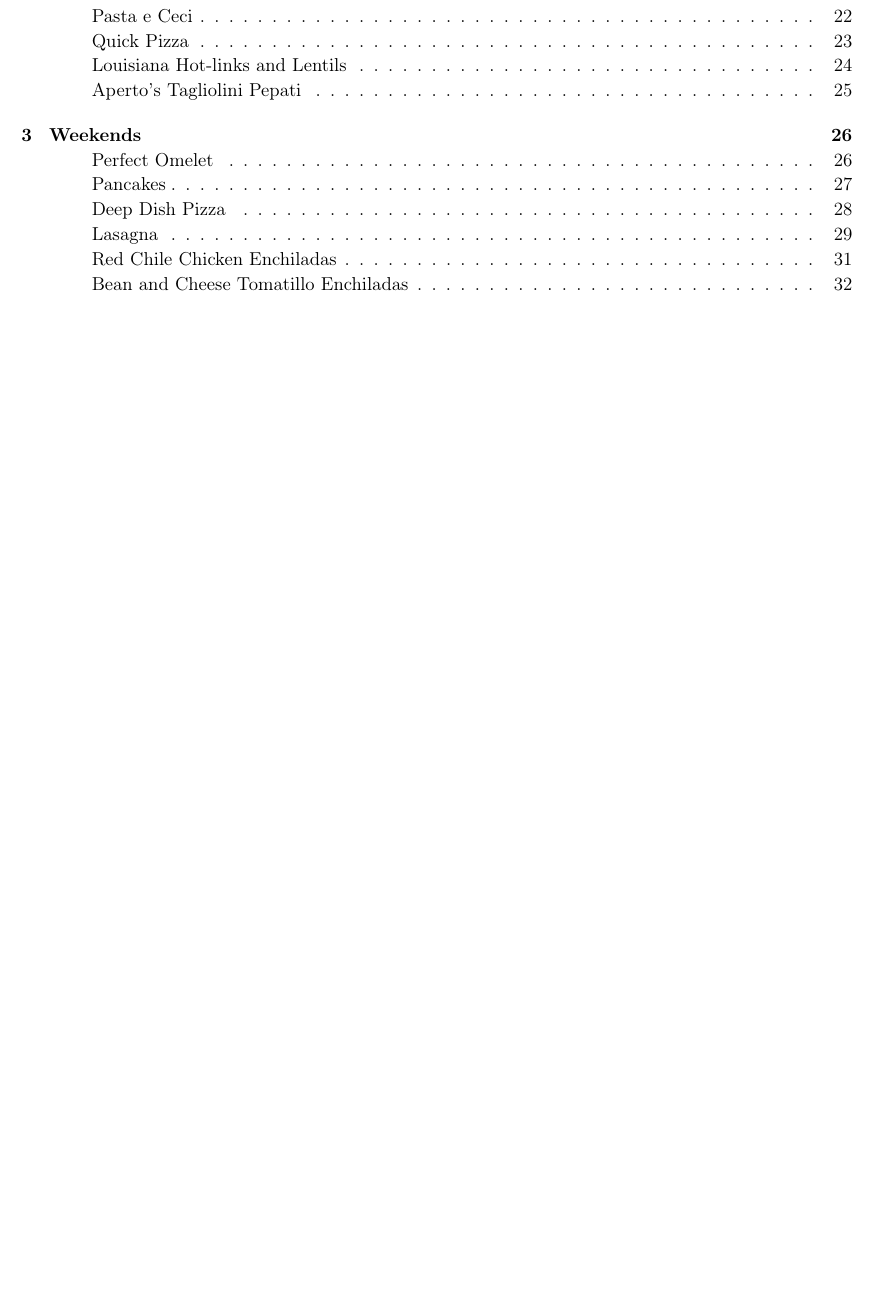
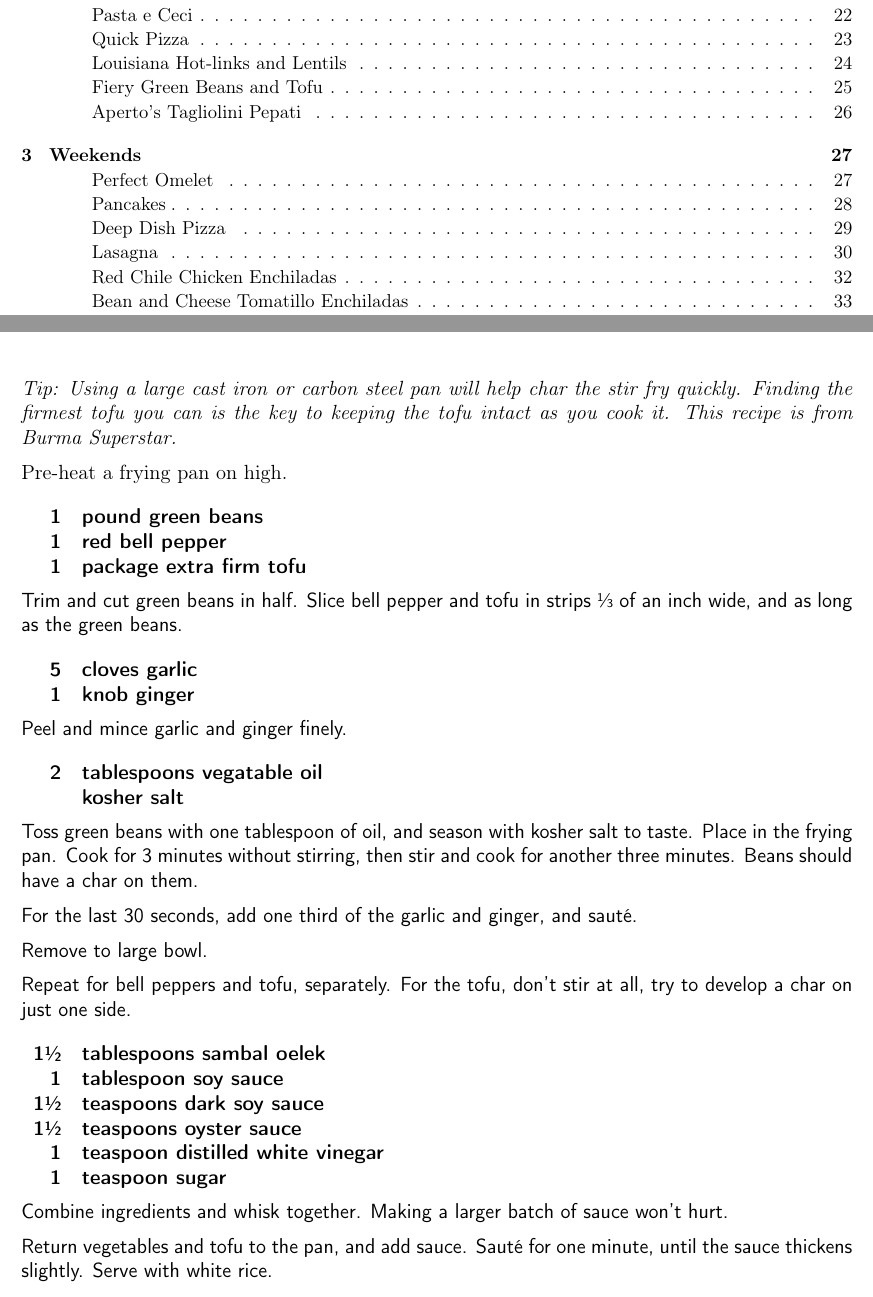
Before and after one commit to chase-seibert/cookbook, a LaTeX thesis (Cookbook.tex, which reads fiery_green_beans.tex): part of page 1 of 50 before the commit and two parts of pages 1 and 25 of 51 after it, the two joined at a grey line, cut so that both start at the same text, the shorter picture padded with empty space. Compiled offline with pdfLaTeX.

Commit message:
Fiery green beans

```diff
--- /dev/null
+++ b/fiery_green_beans.tex
@@ -0,0 +1,58 @@
+\section{Fiery Green Beans and Tofu}
+\begin{recipe}
+
+\tip {
+  Using a large cast iron or carbon steel pan will help char the stir fry
+  quickly. Finding the firmest tofu you can is the key to keeping the tofu
+  intact as you cook it. This recipe is from Burma Superstar.
+}
+
+Pre-heat a frying pan on high.
+
+\ingredients{
+  1 & pound green beans \\
+  1 & red bell pepper \\
+  1 & package extra firm tofu \\
+}
+
+Trim and cut green beans in half. Slice bell pepper and tofu in strips
+\sfrac{1}{3} of an inch wide, and as long as the green beans.
+
+\ingredients{
+  5 & cloves garlic \\
+  1 & knob ginger \\
+}
+
+Peel and mince garlic and ginger finely.
+
+\ingredients{
+  2 & tablespoons vegatable oil \\
+  & kosher salt \\
+}
+
+Toss green beans with one tablespoon of oil, and season with kosher salt to taste. Place in
+the frying pan. Cook for 3 minutes without stirring, then stir and cook for another
+three minutes. Beans should have a char on them.
+
+For the last 30 seconds, add one third of the garlic and ginger, and sauté.
+
+Remove to large bowl.
+
+Repeat for bell peppers and tofu, separately. For the tofu, don't stir at all,
+try to develop a char on just one side.
+
+\ingredients{
+  1\sfrac{1}{2} & tablespoons sambal oelek \\
+  1 & tablespoon soy sauce \\
+  1\sfrac{1}{2} & teaspoons dark soy sauce \\
+  1\sfrac{1}{2} & teaspoons oyster sauce \\
+  1 & teaspoon distilled white vinegar \\
+  1 & teaspoon sugar \\
+}
+
+Combine ingredients and whisk together. Making a larger batch of sauce won't hurt.
+
+Return vegetables and tofu to the pan, and add sauce. Sauté for one minute,
+until the sauce thickens slightly. Serve with white rice.
+
+\end{recipe}
```
Also changed, not shown: Cookbook.tex (+1 -0 lines).
